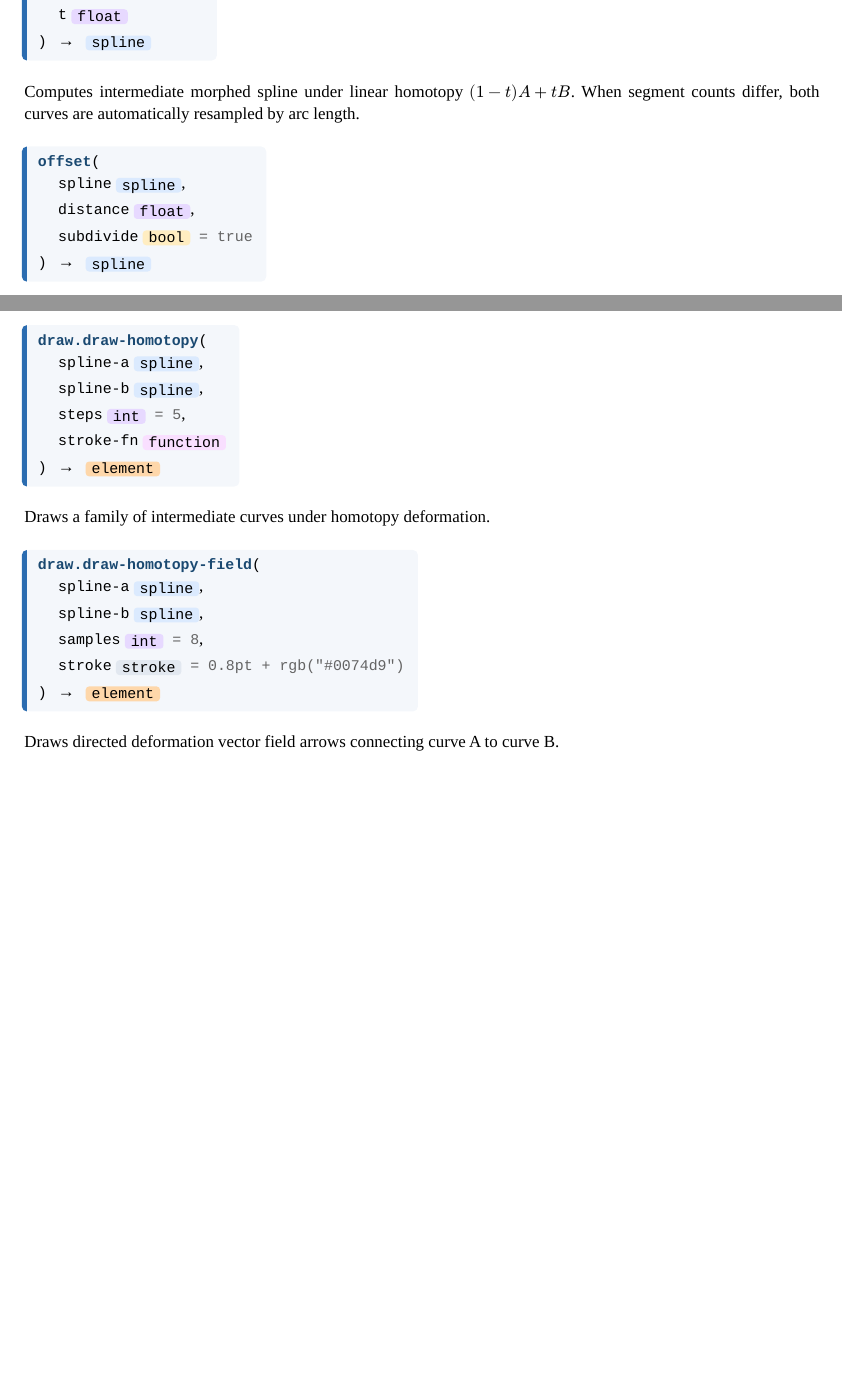
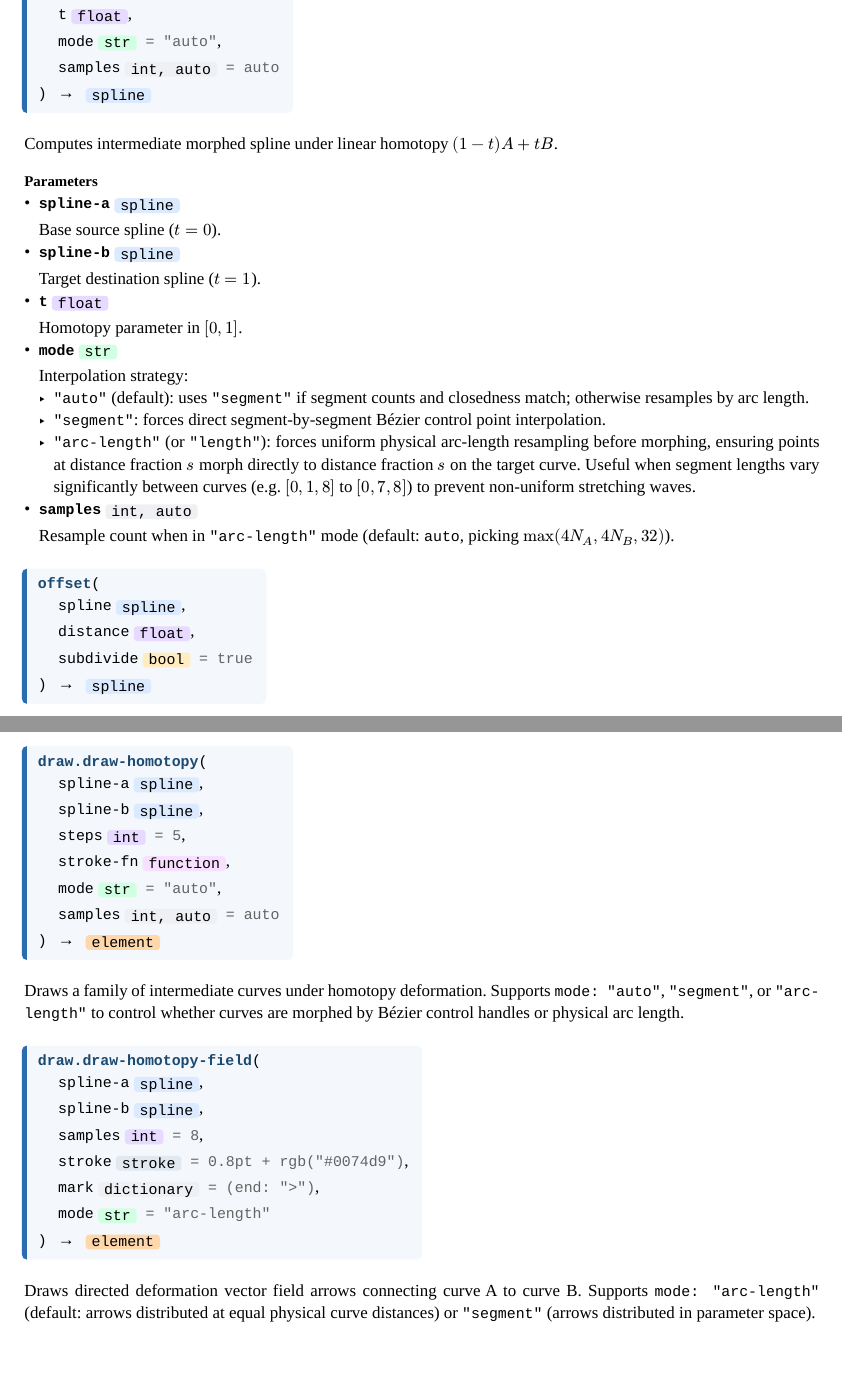
Before and after one commit to RythenGlyth/cetz-spline, a Typst document (manual.typ, which reads src/core/ops.typ, src/draw/homotopy.typ): two parts of pages 9 and 16 of 22, joined at a grey line, cut so that both start at the same text, the shorter picture padded with empty space. The pictures show the PDF file manual.pdf that the author committed with the source.

Commit message:
feat(ops): add mode flag to homotopy for segment vs arc-length morphing

```diff
--- a/manual.typ
+++ b/manual.typ
@@ -525,9 +525,25 @@ for p in pts { circle(p, radius: 0.1, fill: red) }
 
 #fn-doc(
   "homotopy",
-  args: (("spline-a", "spline"), ("spline-b", "spline"), ("t", "float")),
+  args: (
+    ("spline-a", "spline"),
+    ("spline-b", "spline"),
+    ("t", "float"),
+    ("mode", "str", "auto"),
+    ("samples", "int, auto", auto),
+  ),
   ret: "spline",
-  [Computes intermediate morphed spline under linear homotopy $(1-t) A + t B$. When segment counts differ, both curves are automatically resampled by arc length.],
+  [Computes intermediate morphed spline under linear homotopy $(1-t) A + t B$.],
+  parameters: (
+    ("spline-a", "spline", [Base source spline ($t = 0$).]),
+    ("spline-b", "spline", [Target destination spline ($t = 1$).]),
+    ("t", "float", [Homotopy parameter in $[0, 1]$.]),
+    ("mode", "str", [Interpolation strategy:
+      - `"auto"` (default): uses `"segment"` if segment counts and closedness match; otherwise resamples by arc length.
+      - `"segment"`: forces direct segment-by-segment Bézier control point interpolation.
+      - `"arc-length"` (or `"length"`): forces uniform physical arc-length resampling before morphing, ensuring points at distance fraction $s$ morph directly to distance fraction $s$ on the target curve. Useful when segment lengths vary significantly between curves (e.g. $[0, 1, 8]$ to $[0, 7, 8]$) to prevent non-uniform stretching waves.]),
+    ("samples", "int, auto", [Resample count when in `"arc-length"` mode (default: `auto`, picking $max(4 N_A, 4 N_B, 32)$).]),
+  ),
 )
 
 #fn-doc(
@@ -807,9 +823,11 @@ spline(sp, stroke: 2pt + black)
     ("spline-b", "spline"),
     ("steps", "int", 5),
     ("stroke-fn", "function", none),
+    ("mode", "str", "auto"),
+    ("samples", "int, auto", auto),
   ),
   ret: "element",
-  [Draws a family of intermediate curves under homotopy deformation.],
+  [Draws a family of intermediate curves under homotopy deformation. Supports `mode: "auto"`, `"segment"`, or `"arc-length"` to control whether curves are morphed by Bézier control handles or physical arc length.],
 )
 
 #fn-doc(
@@ -819,9 +837,11 @@ spline(sp, stroke: 2pt + black)
     ("spline-b", "spline"),
     ("samples", "int", 8),
     ("stroke", "stroke", 0.8pt + blue),
+    ("mark", "dictionary", (end: ">")),
+    ("mode", "str", "arc-length"),
   ),
   ret: "element",
-  [Draws directed deformation vector field arrows connecting curve A to curve B.],
+  [Draws directed deformation vector field arrows connecting curve A to curve B. Supports `mode: "arc-length"` (default: arrows distributed at equal physical curve distances) or `"segment"` (arrows distributed in parameter space).],
 )
 
 #pagebreak()
--- a/src/core/ops.typ
+++ b/src/core/ops.typ
@@ -95,7 +120,7 @@
       type: "homotopy",
       pts: morphed-pts,
       closed: spline-a.closed,
-      meta: (t: t-val),
+      meta: (t: t-val, mode: "segment"),
       segments: morphed-segs,
     )
   }
--- a/src/draw/homotopy.typ
+++ b/src/draw/homotopy.typ
@@ -12,11 +12,15 @@
 /// - spline-b (spline): Ending curve (t = 1)
 /// - steps (int): Number of intermediate subdivisions (total curves = steps + 1)
 /// - stroke-fn (function): Function mapping t in [0, 1] to a stroke style
+/// - mode (str): Morphing mode: `"auto"`, `"segment"`, or `"arc-length"`
+/// - samples (int, auto): Resample count when using arc-length mode
 #let draw-homotopy(
   spline-a,
   spline-b,
   steps: 5,
   stroke-fn: (t) => 0.8pt + rgb(int(255 * (1 - t)), 0, int(255 * t)),
+  mode: "auto",
+  samples: auto,
 ) = {
   assert-spline(spline-a, name: "spline-a")
   assert-spline(spline-b, name: "spline-b")
```
Also changed, not shown: README.md, manual.pdf, src/core/ops.typ (40 more changed lines), src/draw/homotopy.typ (22 more changed lines), 1 other file.
